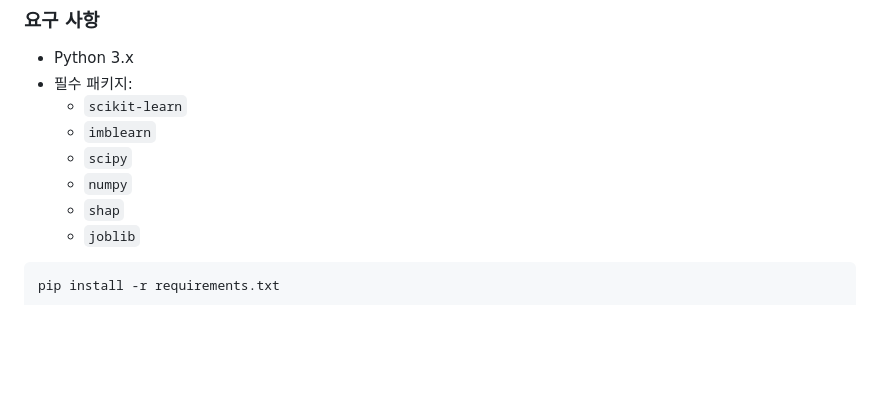
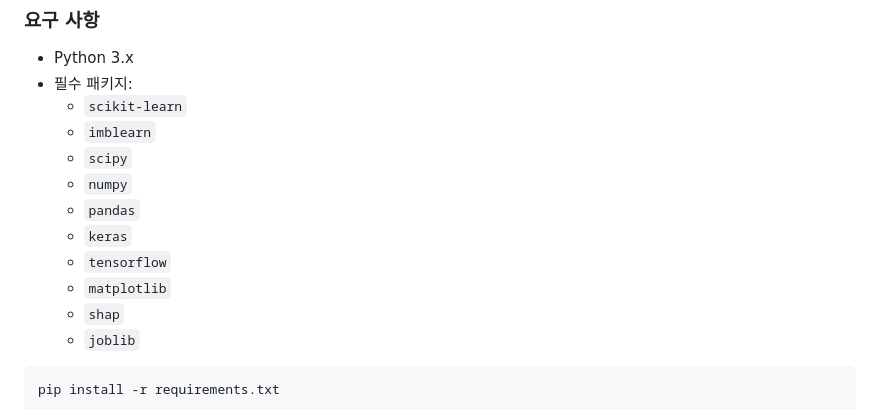
Before and after one commit to SKNETWORKS-FAMILY-AICAMP/SKN03-3rd-4Team, a Markdown page: README.md, the part around the change. Drawn GitHub-style; blank space fills up the shorter version.

```diff
--- a/README.md
+++ b/README.md
@@ -16,6 +16,10 @@
     - `imblearn`
     - `scipy`
     - `numpy`
+    - `pandas`
+    - `keras`
+    - `tensorflow`
+    - `matplotlib`
     - `shap`
     - `joblib`
 
```
